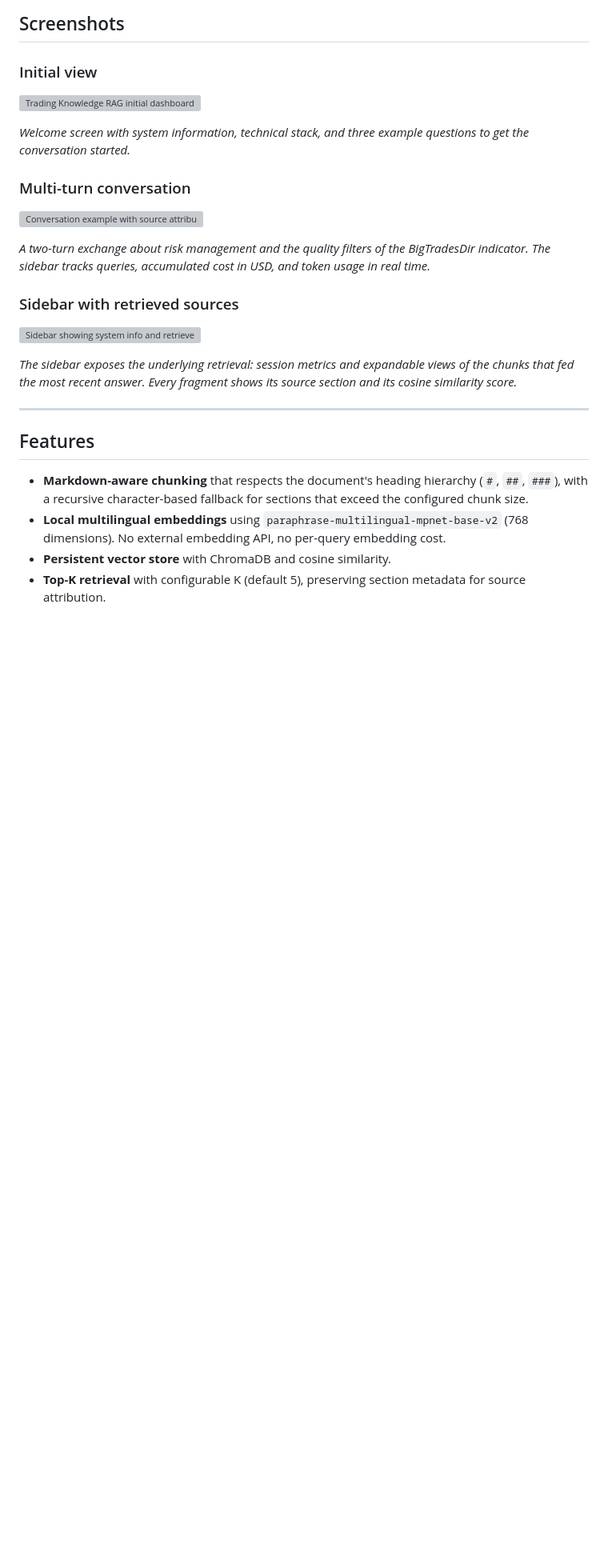
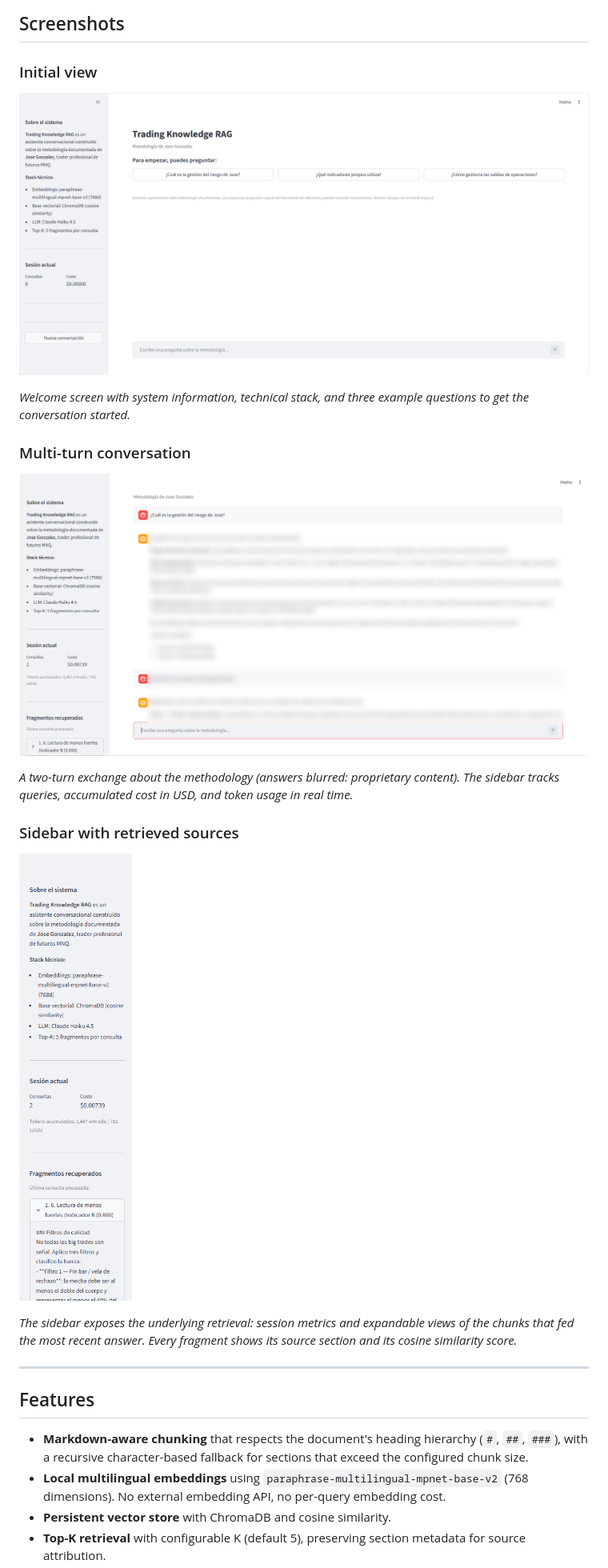
Before and after one commit to jmgindicators/trading-knowledge-rag, a Markdown page: README.md, the part around the change. Shown at 80% size. Drawn GitHub-style; pictures changed too: docs/screenshots/chat-conversation.png (added); blank space fills up the shorter version; grey boxes are pictures that could not be loaded.

```diff
--- a/README.md
+++ b/README.md
@@ -25,19 +25,19 @@ The methodology used as the knowledge base belongs to **Jose Gonzalez** (`jmgind
 
 ### Initial view
 
-![Trading Knowledge RAG initial dashboard](https://i.imgur.com/qg7JxgQ.png)
+![Trading Knowledge RAG initial dashboard](docs/screenshots/dashboard.png)
 
 *Welcome screen with system information, technical stack, and three example questions to get the conversation started.*
 
 ### Multi-turn conversation
 
-![Conversation example with source attribution](https://i.imgur.com/NIQPmDy.png)
+![Conversation example with source attribution](docs/screenshots/chat-conversation.png)
 
-*A two-turn exchange about risk management and the quality filters of the BigTradesDir indicator. The sidebar tracks queries, accumulated cost in USD, and token usage in real time.*
+*A two-turn exchange about the methodology (answers blurred: proprietary content). The sidebar tracks queries, accumulated cost in USD, and token usage in real time.*
 
 ### Sidebar with retrieved sources
 
-![Sidebar showing system info and retrieved chunks](https://i.imgur.com/La3zihO.png)
+![Sidebar showing system info and retrieved chunks](docs/screenshots/sidebar-sources.png)
 
 *The sidebar exposes the underlying retrieval: session metrics and expandable views of the chunks that fed the most recent answer. Every fragment shows its source section and its cosine similarity score.*
 
```
Also changed, not shown: data/metodologia.md (added, +132 -0 lines).
